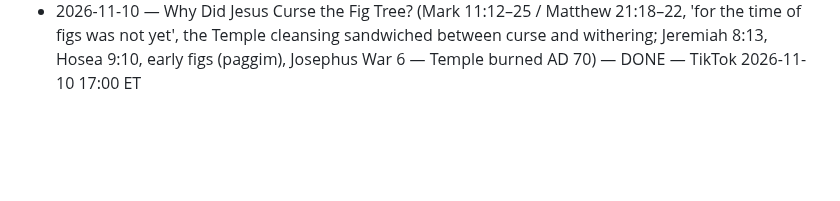
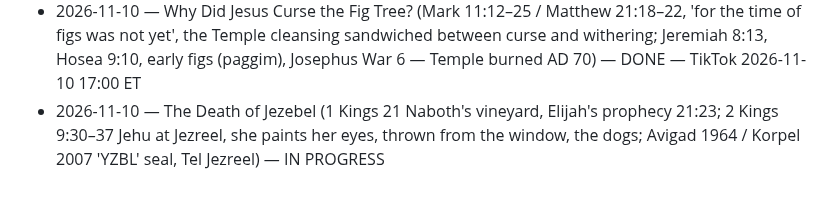
Before and after one commit to ituraev97/lostscriptures-media, a Markdown page: pipeline/STORIES_DONE.md, the part around the change. Rendered like a GitHub page; blank space fills up the shorter version.

Commit message:
stories: death of Jezebel — in progress
Co-Authored-By: Claude Opus 5.5 <noreply@anthropic.com>
Claude-Session: https://claude.ai/code/session_01KDki9Cj3tdF4aKgvzk148E

```diff
--- a/pipeline/STORIES_DONE.md
+++ b/pipeline/STORIES_DONE.md
@@ -57,3 +57,4 @@
 - 2026-11-10 — Salome's Dance and the Head of John the Baptist (Mark 6:14–29 / Matthew 14:1–12, Herod Antipas' birthday feast, Herodias, 'unto the half of my kingdom', the charger; Josephus Ant. 18.116–119 & 18.136 names Salome, Machaerus, Aretas' revenge, exile to Gaul; Vörös Machaerus courtyard apse 2020) — DONE — TikTok 2026-11-10 10:00 ET
 - 2026-11-10 — What Did Jesus Write in the Dirt? (John 7:53–8:11, the woman taken in adultery, 'he that is without sin', Jesus writes twice; Jeremiah 17:13, absent from P66/P75/Sinaiticus/Vaticanus, Augustine; film The King of Kings 1927 writing scene) — DONE — TikTok 2026-11-10 13:00 ET
 - 2026-11-10 — Why Did Jesus Curse the Fig Tree? (Mark 11:12–25 / Matthew 21:18–22, 'for the time of figs was not yet', the Temple cleansing sandwiched between curse and withering; Jeremiah 8:13, Hosea 9:10, early figs (paggim), Josephus War 6 — Temple burned AD 70) — DONE — TikTok 2026-11-10 17:00 ET
+- 2026-11-10 — The Death of Jezebel (1 Kings 21 Naboth's vineyard, Elijah's prophecy 21:23; 2 Kings 9:30–37 Jehu at Jezreel, she paints her eyes, thrown from the window, the dogs; Avigad 1964 / Korpel 2007 'YZBL' seal, Tel Jezreel) — IN PROGRESS
```
